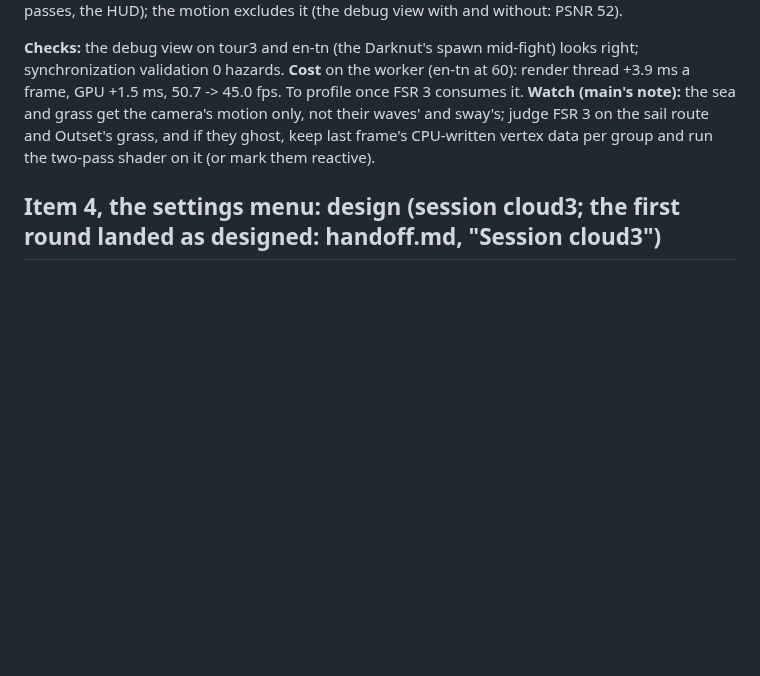
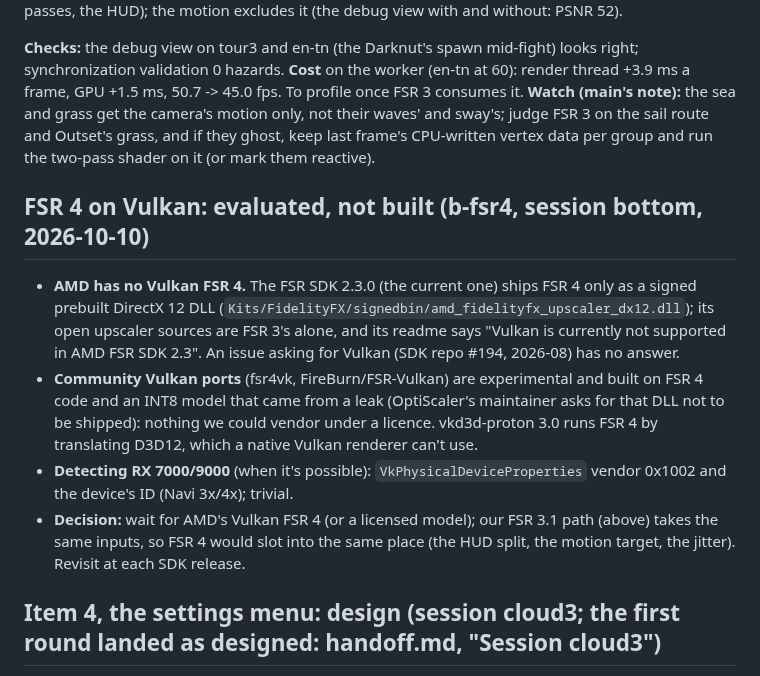
Before and after one commit to flossbud/WWHDRecomp, a Markdown page: docs/research/gpu-plan.md, the part around the change. Rendered like a GitHub page; blank space fills up the shorter version.

Commit message:
WW-14: gpu-plan.md: FSR 4 on Vulkan evaluated (b-fsr4): AMD's SDK 2.3 has FSR 4 only as a signed DirectX 12 DLL and no Vulkan; the community ports build on a leaked model; wait for AMD's Vulkan release, FSR 3.1's inputs ready for it (session bottom)
Co-Authored-By: Claude Opus 5.5 <noreply@anthropic.com>

```diff
--- a/docs/research/gpu-plan.md
+++ b/docs/research/gpu-plan.md
@@ -277,6 +277,20 @@ validation 0 hazards. **Cost** on the worker (en-tn at 60): render thread +3.9 m
 not their waves' and sway's; judge FSR 3 on the sail route and Outset's grass, and if they ghost, keep last frame's
 CPU-written vertex data per group and run the two-pass shader on it (or mark them reactive).
 
+## FSR 4 on Vulkan: evaluated, not built (b-fsr4, session bottom, 2026-10-10)
+
+- **AMD has no Vulkan FSR 4.** The FSR SDK 2.3.0 (the current one) ships FSR 4 only as a signed prebuilt DirectX 12
+  DLL (`Kits/FidelityFX/signedbin/amd_fidelityfx_upscaler_dx12.dll`); its open upscaler sources are FSR 3's alone,
+  and its readme says "Vulkan is currently not supported in AMD FSR SDK 2.3". An issue asking for Vulkan (SDK repo
+  #194, 2026-08) has no answer.
+- **Community Vulkan ports** (fsr4vk, FireBurn/FSR-Vulkan) are experimental and built on FSR 4 code and an INT8 model
+  that came from a leak (OptiScaler's maintainer asks for that DLL not to be shipped): nothing we could vendor under a
+  licence. vkd3d-proton 3.0 runs FSR 4 by translating D3D12, which a native Vulkan renderer can't use.
+- **Detecting RX 7000/9000** (when it's possible): `VkPhysicalDeviceProperties` vendor 0x1002 and the device's ID
+  (Navi 3x/4x); trivial.
+- **Decision:** wait for AMD's Vulkan FSR 4 (or a licensed model); our FSR 3.1 path (above) takes the same inputs, so
+  FSR 4 would slot into the same place (the HUD split, the motion target, the jitter). Revisit at each SDK release.
+
 ## Item 4, the settings menu: design (session cloud3; the first round landed as designed: handoff.md, "Session cloud3")
 
 **What exists.** Every option on the list is a startup switch today, read once from the environment (`static const`
```
